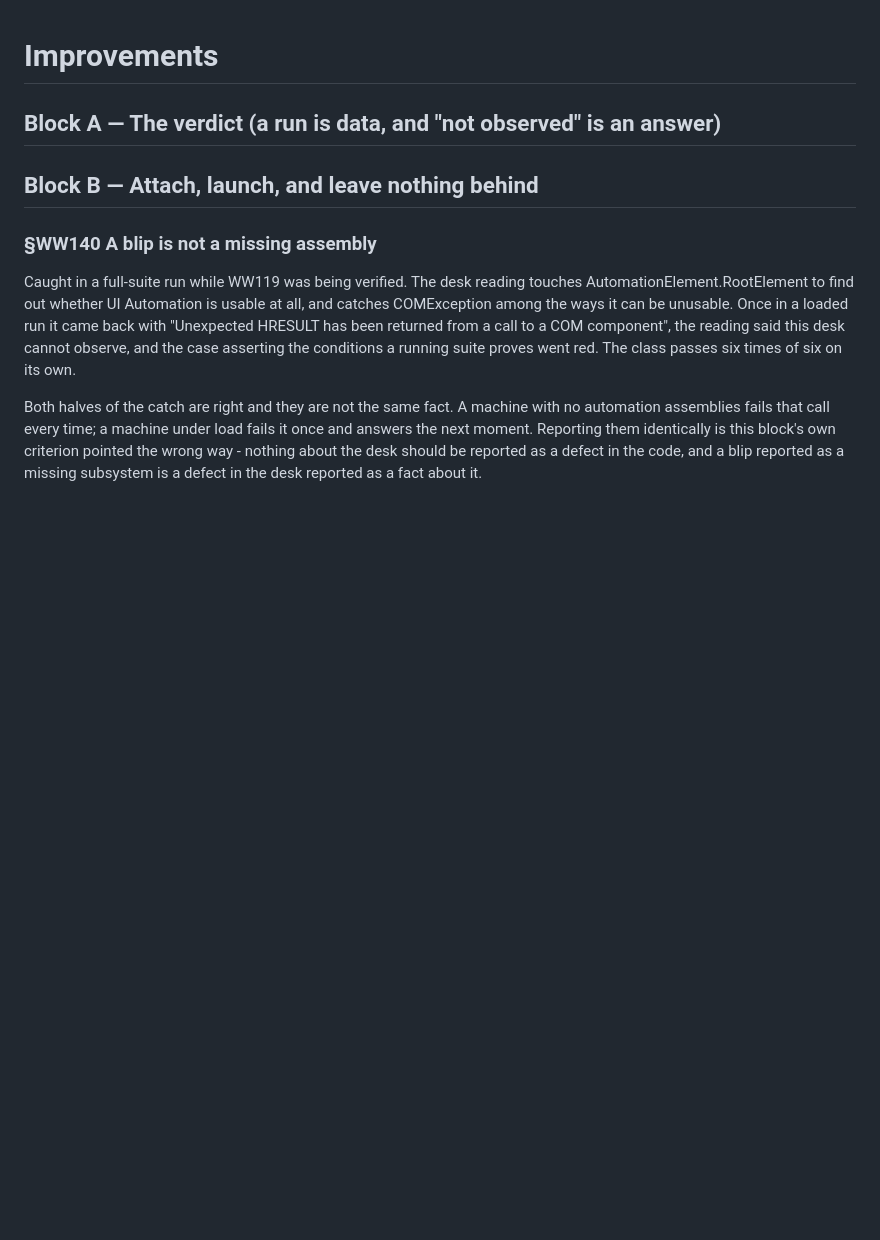
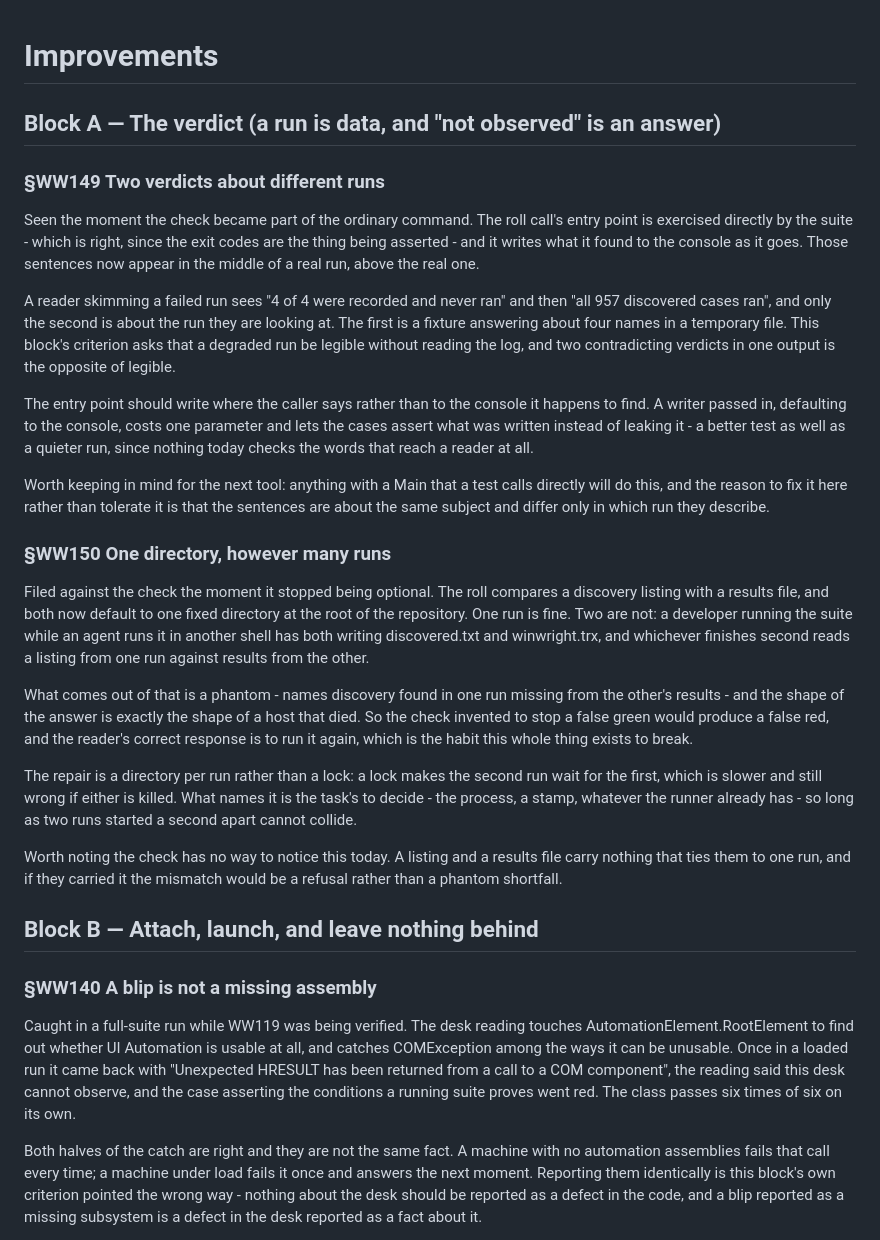
Before and after one commit to alegauss/winwright, a Markdown page: docs/IMPROVEMENTS.md, the part around the change. GitHub-like rendering; blank space fills up the shorter version.

Commit message:
docs(WW149-WW150): file what making the roll call automatic exposed
- document the changes made in WW149 regarding the roll call's output, ensuring that verdicts are clear and relevant to the current run.
- clarify in the ROADMAP that WW150 addresses issues with multiple runs sharing a results directory, preventing false negatives in test results.
- emphasize the importance of legibility in test outputs to avoid confusion for developers reviewing run results.
- highlight the shift to a directory-per-run approach to mitigate conflicts between concurrent test executions.

```diff
--- a/docs/IMPROVEMENTS.md
+++ b/docs/IMPROVEMENTS.md
@@ -1,6 +1,52 @@
 # Improvements
 
 ## Block A — The verdict (a run is data, and "not observed" is an answer)
+
+### §WW149 Two verdicts about different runs
+
+Seen the moment the check became part of the ordinary command. The roll call's entry
+point is exercised directly by the suite - which is right, since the exit codes are the
+thing being asserted - and it writes what it found to the console as it goes. Those
+sentences now appear in the middle of a real run, above the real one.
+
+A reader skimming a failed run sees "4 of 4 were recorded and never ran" and then "all
+957 discovered cases ran", and only the second is about the run they are looking at. The
+first is a fixture answering about four names in a temporary file. This block's
+criterion asks that a degraded run be legible without reading the log, and two
+contradicting verdicts in one output is the opposite of legible.
+
+The entry point should write where the caller says rather than to the console it happens
+to find. A writer passed in, defaulting to the console, costs one parameter and lets the
+cases assert what was written instead of leaking it - a better test as well as a quieter
+run, since nothing today checks the words that reach a reader at all.
+
+Worth keeping in mind for the next tool: anything with a Main that a test calls directly
+will do this, and the reason to fix it here rather than tolerate it is that the
+sentences are about the same subject and differ only in which run they describe.
+
+### §WW150 One directory, however many runs
+
+Filed against the check the moment it stopped being optional. The roll compares a
+discovery listing with a results file, and both now default to one fixed directory at
+the root of the repository. One run is fine. Two are not: a developer running the suite
+while an agent runs it in another shell has both writing discovered.txt and
+winwright.trx, and whichever finishes second reads a listing from one run against
+results from the other.
+
+What comes out of that is a phantom - names discovery found in one run missing from the
+other's results - and the shape of the answer is exactly the shape of a host that died.
+So the check invented to stop a false green would produce a false red, and the reader's
+correct response is to run it again, which is the habit this whole thing exists to
+break.
+
+The repair is a directory per run rather than a lock: a lock makes the second run wait
+for the first, which is slower and still wrong if either is killed. What names it is the
+task's to decide - the process, a stamp, whatever the runner already has - so long as
+two runs started a second apart cannot collide.
+
+Worth noting the check has no way to notice this today. A listing and a results file
+carry nothing that ties them to one run, and if they carried it the mismatch would be a
+refusal rather than a phantom shortfall.
 
 ## Block B — Attach, launch, and leave nothing behind
 
```
Also changed, not shown: docs/ROADMAP.md (+3 -0 lines).
